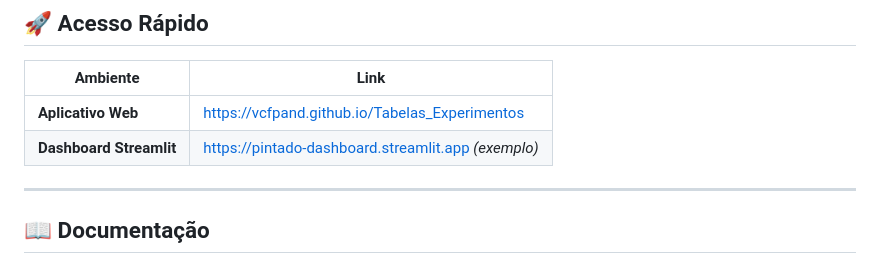
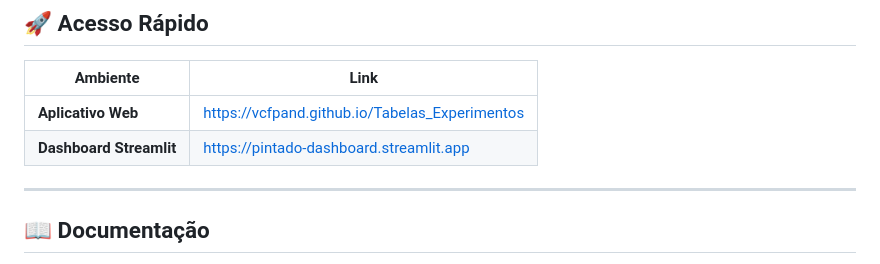
Before and after one commit to vcfpand/Tabelas_Experimentos, a Markdown page: README.md, the part around the change. Rendered like a GitHub page.

Commit message:
Update Streamlit dashboard link in README

```diff
--- a/README.md
+++ b/README.md
@@ -42,7 +42,7 @@ Desenvolvida como parte do doutorado em Ciência Animal na Universidade Estadual
 | Ambiente | Link |
 |----------|------|
 | **Aplicativo Web** | [https://vcfpand.github.io/Tabelas_Experimentos](https://vcfpand.github.io/Tabelas_Experimentos) |
-| **Dashboard Streamlit** | [https://pintado-dashboard.streamlit.app](https://pintado-dashboard.streamlit.app) *(exemplo)* |
+| **Dashboard Streamlit** | [https://pintado-dashboard.streamlit.app](https://tabelasvictor.streamlit.app/) |
 
 ---
 
```
